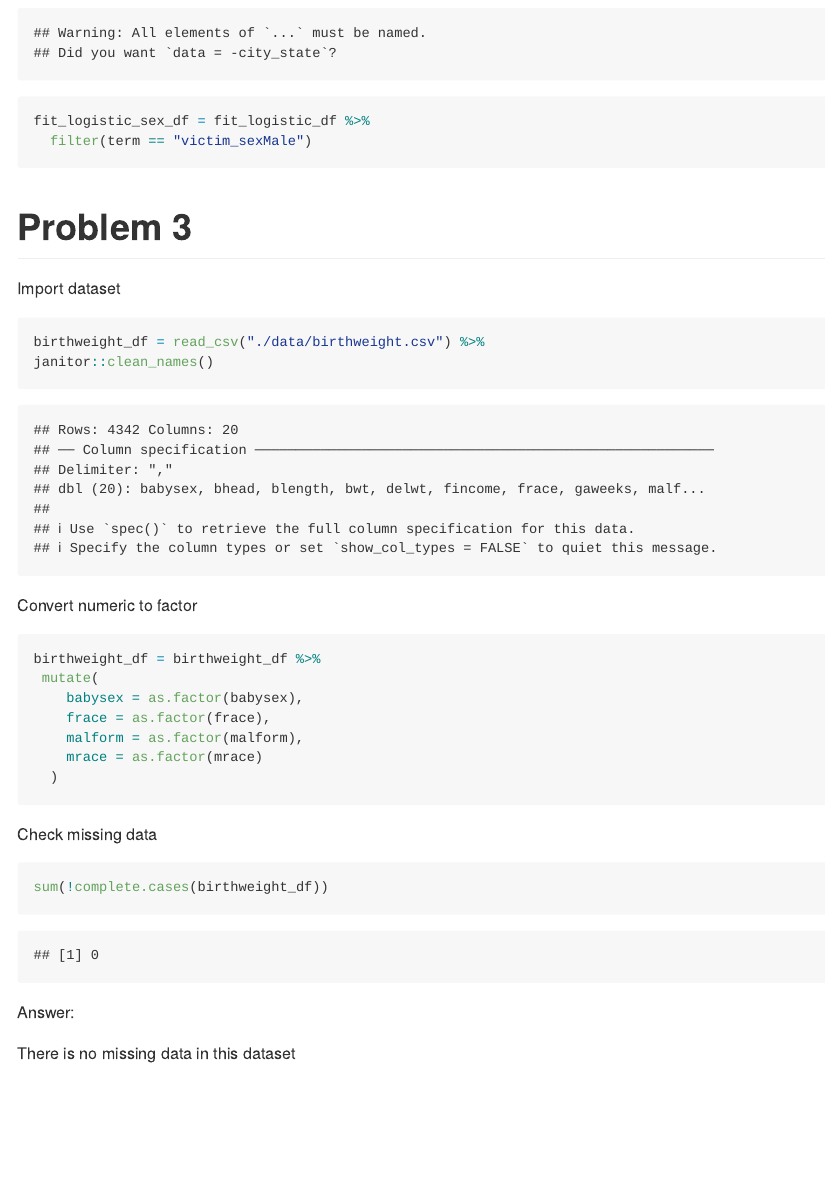
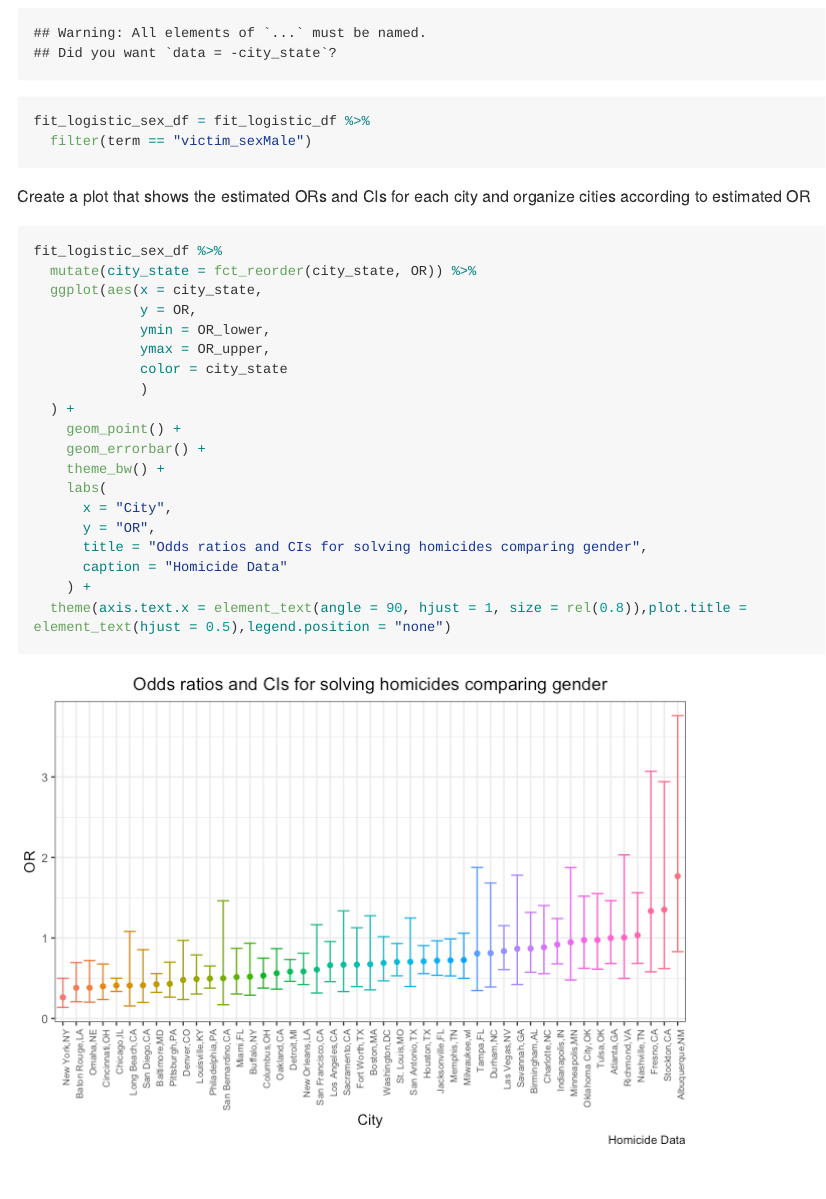
Before and after one commit to ZuoqiaoCui/P8105_hw6_zc2610, an R Markdown document (p8105_hw6_zc2610.Rmd): the page in a window 1100 px wide, from 3600 px down. The pictures show the output file p8105_hw6_zc2610.md that the author committed with the source, drawn offline in the style of GitHub; long lines of code are wrapped.

Commit message:
Create a plot that shows the estimated ORs and CIs for each city and organize cities according to estimated OR

````diff
--- a/p8105_hw6_zc2610.Rmd
+++ b/p8105_hw6_zc2610.Rmd
@@ -128,6 +128,32 @@ fit_logistic_sex_df = fit_logistic_df %>%
   filter(term == "victim_sexMale")
 ```
 
+Create a plot that shows the estimated ORs and CIs for each city and organize cities according to estimated OR
+
+```{r}
+fit_logistic_sex_df %>%
+  mutate(city_state = fct_reorder(city_state, OR)) %>%
+  ggplot(aes(x = city_state,
+             y = OR,
+             ymin = OR_lower,
+             ymax = OR_upper,
+             color = city_state
+             )
+  ) +
+    geom_point() +
+    geom_errorbar() +
+    theme_bw() +
+    labs(
+      x = "City",
+      y = "OR",
+      title = "Odds ratios and CIs for solving homicides comparing gender",
+      caption = "Homicide Data"
+    ) +
+  theme(axis.text.x = element_text(angle = 90, hjust = 1, size = rel(0.8)),plot.title = element_text(hjust = 0.5),legend.position = "none")
+
+```
+
+
 
 
 # Problem 3
````
Also changed, not shown: p8105_hw6_zc2610.md, p8105_hw6_zc2610_files/figure-gfm/unnamed-chunk-8-1.png (added).
